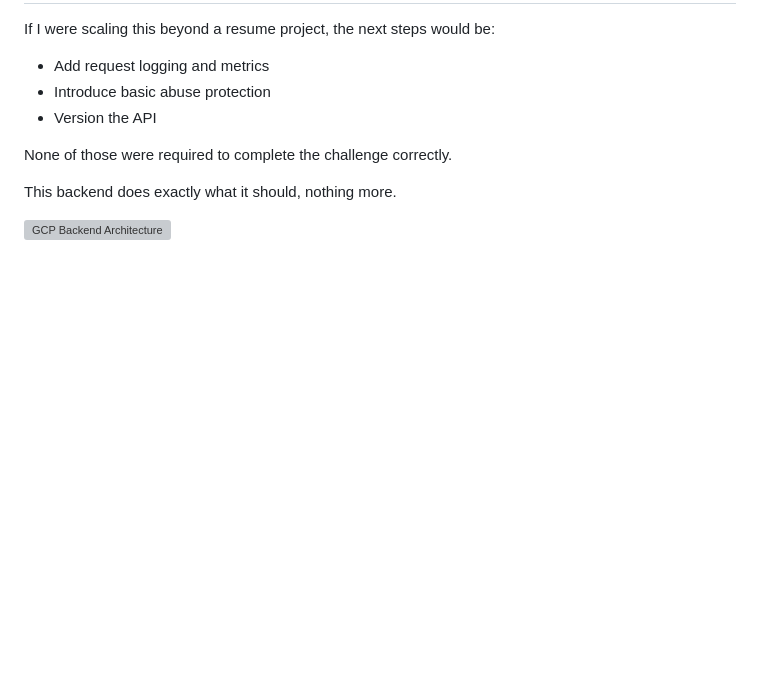
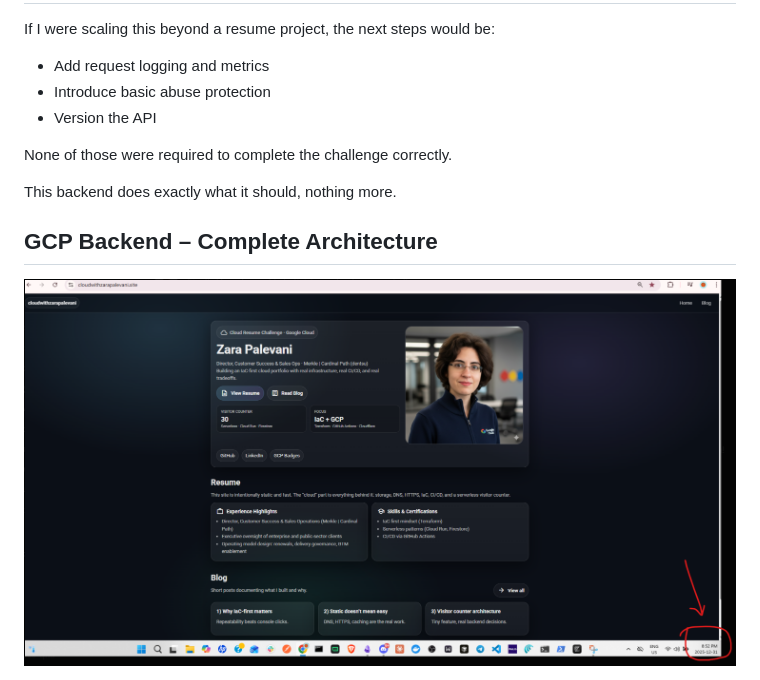
Before and after one commit to zpalevani/cloud-resume-challenge, a Markdown page: GCP/README.md, the part around the change. Drawn GitHub-style; blank space fills up the shorter version; grey boxes are pictures that could not be loaded.

Commit message:
Add GCP backend architecture diagram to README

```diff
--- a/GCP/README.md
+++ b/GCP/README.md
@@ -1425,4 +1425,6 @@ None of those were required to complete the challenge correctly.
 
 This backend does exactly what it should, nothing more.
 
-![GCP Backend Architecture](GCP/gcp-backend-complete.png)
+<h2>GCP Backend – Complete Architecture</h2>
+
+<img src="gcp-backend-complete.png" alt="GCP Backend Architecture" width="900">
```
